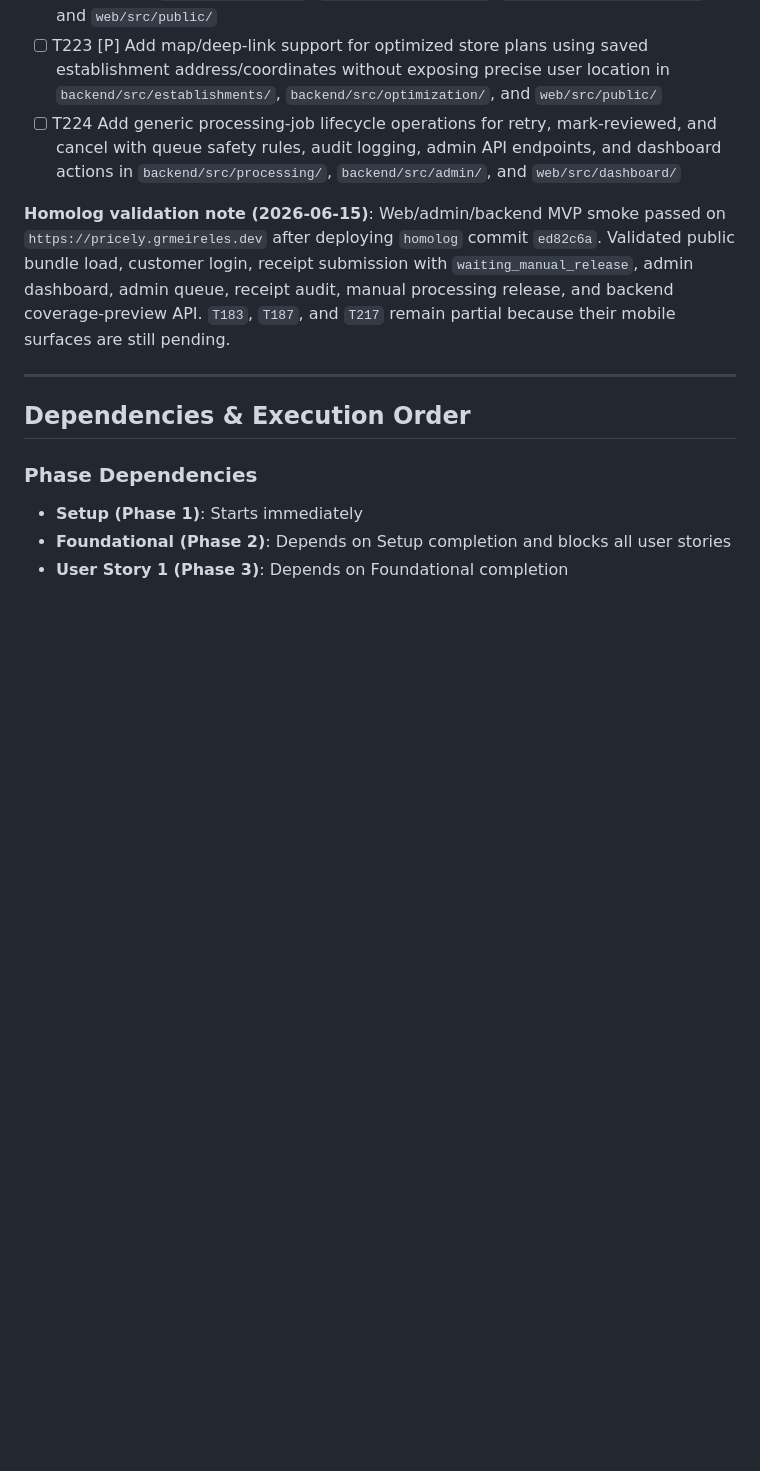
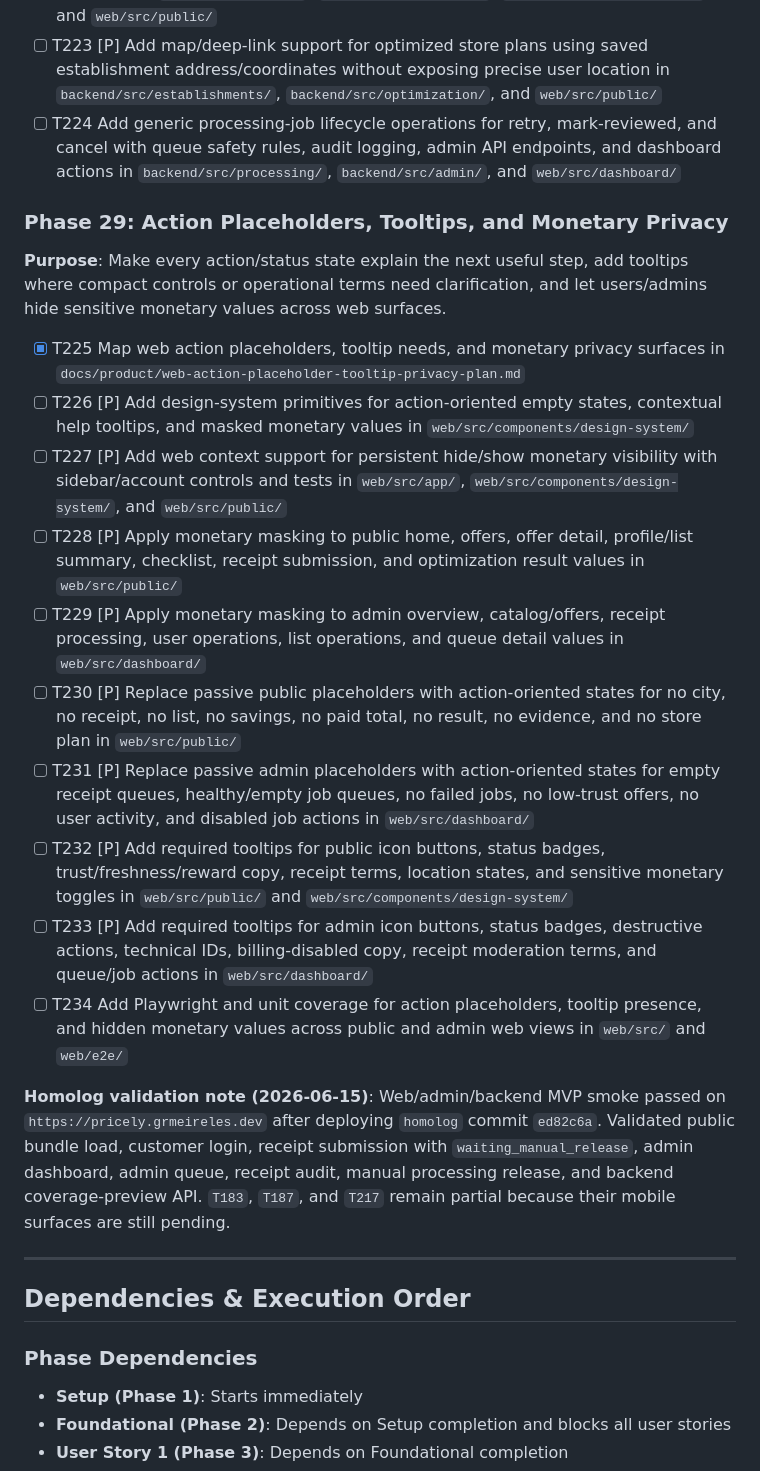
Before and after one commit to Gabrimeireles/Pricely, a Markdown page: specs/001-grocery-optimizer/tasks.md, the part around the change. Rendered like a GitHub page; blank space fills up the shorter version.

Commit message:
Plan action placeholders tooltips and monetary privacy
Refs #372

```diff
--- a/specs/001-grocery-optimizer/tasks.md
+++ b/specs/001-grocery-optimizer/tasks.md
@@ -569,6 +569,23 @@ the missing feature.
 - [ ] T223 [P] Add map/deep-link support for optimized store plans using saved establishment address/coordinates without exposing precise user location in `backend/src/establishments/`, `backend/src/optimization/`, and `web/src/public/`
 - [ ] T224 Add generic processing-job lifecycle operations for retry, mark-reviewed, and cancel with queue safety rules, audit logging, admin API endpoints, and dashboard actions in `backend/src/processing/`, `backend/src/admin/`, and `web/src/dashboard/`
 
+### Phase 29: Action Placeholders, Tooltips, and Monetary Privacy
+
+**Purpose**: Make every action/status state explain the next useful step, add tooltips
+where compact controls or operational terms need clarification, and let users/admins hide
+sensitive monetary values across web surfaces.
+
+- [X] T225 Map web action placeholders, tooltip needs, and monetary privacy surfaces in `docs/product/web-action-placeholder-tooltip-privacy-plan.md`
+- [ ] T226 [P] Add design-system primitives for action-oriented empty states, contextual help tooltips, and masked monetary values in `web/src/components/design-system/`
+- [ ] T227 [P] Add web context support for persistent hide/show monetary visibility with sidebar/account controls and tests in `web/src/app/`, `web/src/components/design-system/`, and `web/src/public/`
+- [ ] T228 [P] Apply monetary masking to public home, offers, offer detail, profile/list summary, checklist, receipt submission, and optimization result values in `web/src/public/`
+- [ ] T229 [P] Apply monetary masking to admin overview, catalog/offers, receipt processing, user operations, list operations, and queue detail values in `web/src/dashboard/`
+- [ ] T230 [P] Replace passive public placeholders with action-oriented states for no city, no receipt, no list, no savings, no paid total, no result, no evidence, and no store plan in `web/src/public/`
+- [ ] T231 [P] Replace passive admin placeholders with action-oriented states for empty receipt queues, healthy/empty job queues, no failed jobs, no low-trust offers, no user activity, and disabled job actions in `web/src/dashboard/`
+- [ ] T232 [P] Add required tooltips for public icon buttons, status badges, trust/freshness/reward copy, receipt terms, location states, and sensitive monetary toggles in `web/src/public/` and `web/src/components/design-system/`
+- [ ] T233 [P] Add required tooltips for admin icon buttons, status badges, destructive actions, technical IDs, billing-disabled copy, receipt moderation terms, and queue/job actions in `web/src/dashboard/`
+- [ ] T234 Add Playwright and unit coverage for action placeholders, tooltip presence, and hidden monetary values across public and admin web views in `web/src/` and `web/e2e/`
+
 **Homolog validation note (2026-06-15)**: Web/admin/backend MVP smoke passed on
 `https://pricely.grmeireles.dev` after deploying `homolog` commit `ed82c6a`.
 Validated public bundle load, customer login, receipt submission with
```
Also changed, not shown: docs/product/web-action-placeholder-tooltip-privacy-plan.md (added, +136 -0 lines).
